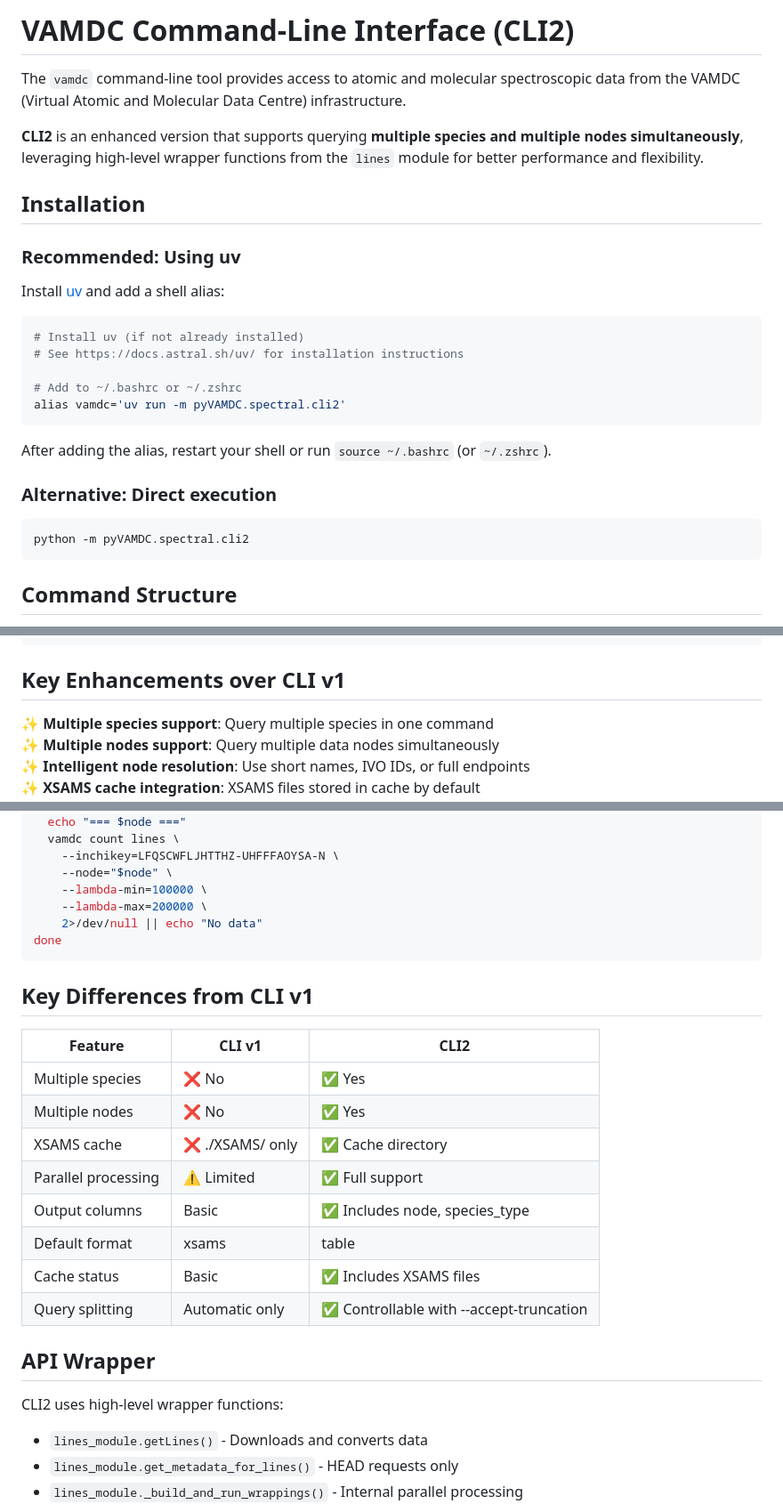
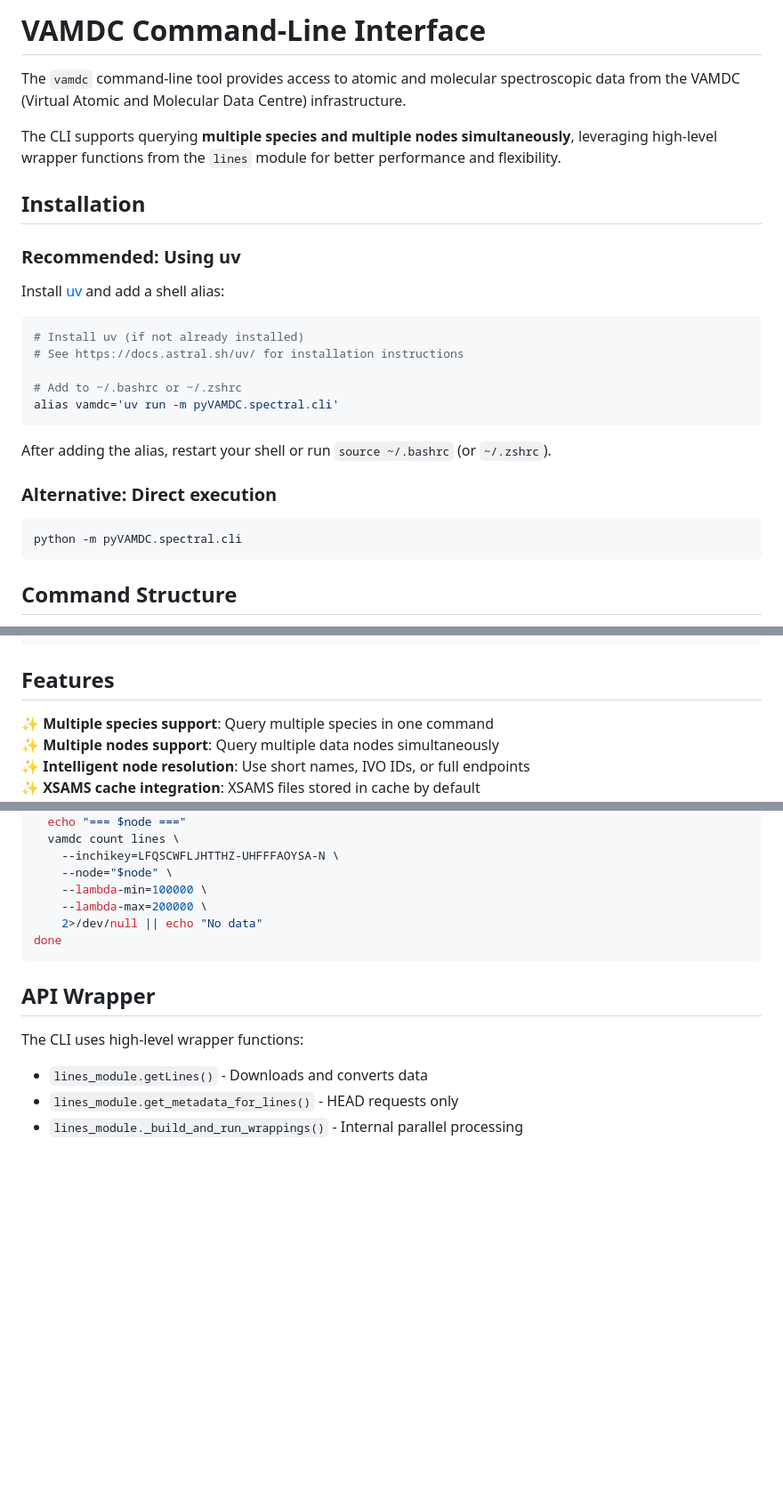
Before and after one commit to VAMDC/pyVAMDC, a Markdown page: CLI2.md, 3 parts joined by grey strips. Shown: that part at 89% size. Rendered like a GitHub page; blank space fills up the shorter version.

````diff
--- a/CLI2.md
+++ b/CLI2.md
@@ -1,8 +1,8 @@
-# VAMDC Command-Line Interface (CLI2)
+# VAMDC Command-Line Interface
 
 The `vamdc` command-line tool provides access to atomic and molecular spectroscopic data from the VAMDC (Virtual Atomic and Molecular Data Centre) infrastructure.
 
-**CLI2** is an enhanced version that supports querying **multiple species and multiple nodes simultaneously**, leveraging high-level wrapper functions from the `lines` module for better performance and flexibility.
+The CLI supports querying **multiple species and multiple nodes simultaneously**, leveraging high-level wrapper functions from the `lines` module for better performance and flexibility.
 
 ## Installation
 
@@ -15,7 +15,7 @@ Install [uv](https://docs.astral.sh/uv/) and add a shell alias:
 # See https://docs.astral.sh/uv/ for installation instructions
 
 # Add to ~/.bashrc or ~/.zshrc
-alias vamdc='uv run -m pyVAMDC.spectral.cli2'
+alias vamdc='uv run -m pyVAMDC.spectral.cli'
 ```
 
 After adding the alias, restart your shell or run `source ~/.bashrc` (or `~/.zshrc`).
@@ -23,7 +23,7 @@ After adding the alias, restart your shell or run `source ~/.bashrc` (or `~/.zsh
 ### Alternative: Direct execution
 
 ```bash
-python -m pyVAMDC.spectral.cli2
+python -m pyVAMDC.spectral.cli
 ```
 
 ## Command Structure
@@ -43,7 +43,7 @@ vamdc
     └── clear    # Remove cached data
 ```
 
-## Key Enhancements over CLI v1
+## Features
 
 ✨ **Multiple species support**: Query multiple species in one command
 ✨ **Multiple nodes support**: Query multiple data nodes simultaneously
@@ -1161,22 +1161,9 @@ for node in "https://cdms.astro.uni-koeln.de/cdms/tap/" \
 done
 ```
 
-## Key Differences from CLI v1
-
-| Feature | CLI v1 | CLI2 |
-|---------|--------|------|
-| Multiple species | ❌ No | ✅ Yes |
-| Multiple nodes | ❌ No | ✅ Yes |
-| XSAMS cache | ❌ ./XSAMS/ only | ✅ Cache directory |
-| Parallel processing | ⚠️ Limited | ✅ Full support |
-| Output columns | Basic | ✅ Includes node, species_type |
-| Default format | xsams | table |
-| Cache status | Basic | ✅ Includes XSAMS files |
-| Query splitting | Automatic only | ✅ Controllable with --accept-truncation |
-
 ## API Wrapper
 
-CLI2 uses high-level wrapper functions:
+The CLI uses high-level wrapper functions:
 - `lines_module.getLines()` - Downloads and converts data
 - `lines_module.get_metadata_for_lines()` - HEAD requests only
 - `lines_module._build_and_run_wrappings()` - Internal parallel processing
````
Also changed, not shown: other parts of CLI2.md (+8 -8 lines).
